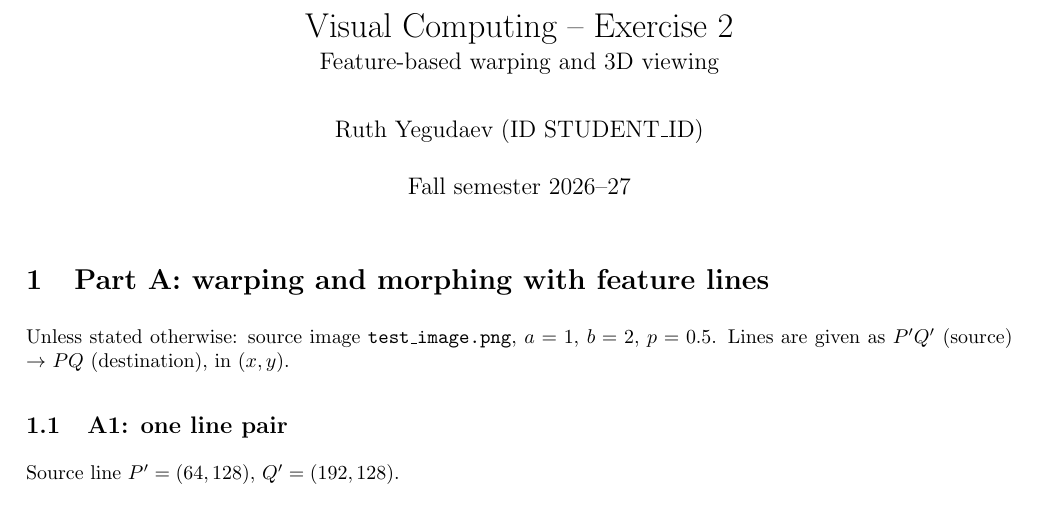
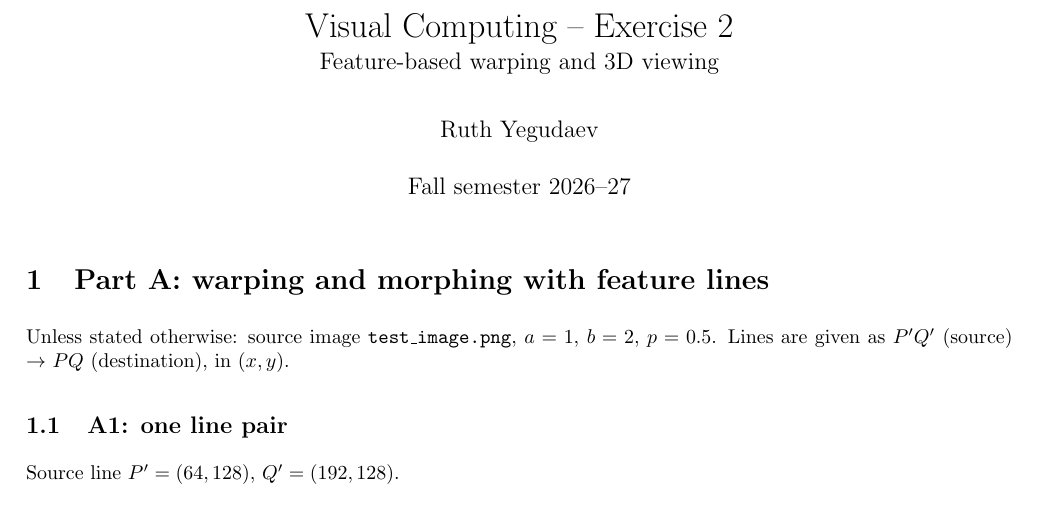
Before and after one commit to ruth151/feature-based-warping-3d-viewer, a LaTeX document (report/report.tex): part of page 1 of 9, cut so that both start at the same text. Compiled offline with pdfLaTeX; a LaTeX package or settings file that is missing is left out.

Commit message:
Add the full report as a PDF and link it from the README
docs/report.pdf is built without the student ID (the title page shows only the
name); the ID-bearing build stays in the git-ignored report/report.pdf.

Co-Authored-By: Claude Sonnet 5.5 <noreply@anthropic.com>

```diff
--- a/report/report.tex
+++ b/report/report.tex
@@ -7,7 +7,7 @@
 
 % ---------------------------------------------------------------- fill these in
 \newcommand{\studentname}{Ruth Yegudaev}
-\newcommand{\studentid}{STUDENT\_ID}
+\def\studentid{}
 % the real ID lives in report/identity.tex, which is git-ignored (it is not part of the repository)
 \IfFileExists{identity.tex}{\input{identity.tex}}{}
 % ----------------------------------------------------------------
@@ -27,7 +27,7 @@
 \usepackage{xcolor}
 
 \title{Visual Computing -- Exercise 2\\[2pt]\large Feature-based warping and 3D viewing}
-\author{\studentname\ (ID \studentid)}
+\author{\studentname\ifx\studentid\empty\else\ (ID \studentid)\fi}
 \date{Fall semester 2026--27}
 
 \begin{document}
```
Also changed, not shown: README.md, docs/report.pdf (added), 1 other file.
